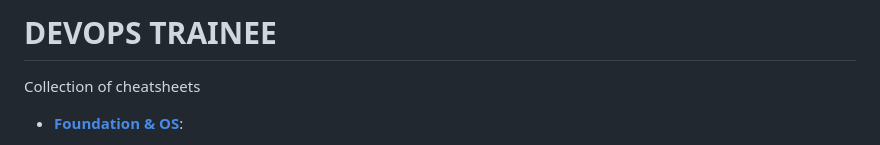
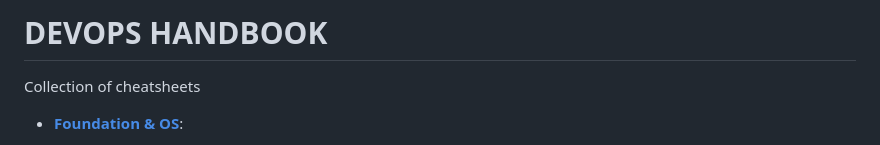
Before and after one commit to Tsuyakashi/devops-handbook, a Markdown page: README.md, the part around one of its changes. Drawn GitHub-style.

Commit message:
docs: rename README from 'DEVOPS TRAINEE' to 'DEVOPS HANDBOOK' and remove redundant whitespace for improved clarity and organization

```diff
--- a/README.md
+++ b/README.md
@@ -1,4 +1,4 @@
-# DEVOPS TRAINEE
+# DEVOPS HANDBOOK
 
 Collection of cheatsheets
 
```
Also changed, not shown: other parts of README.md (+0 -3 lines).
